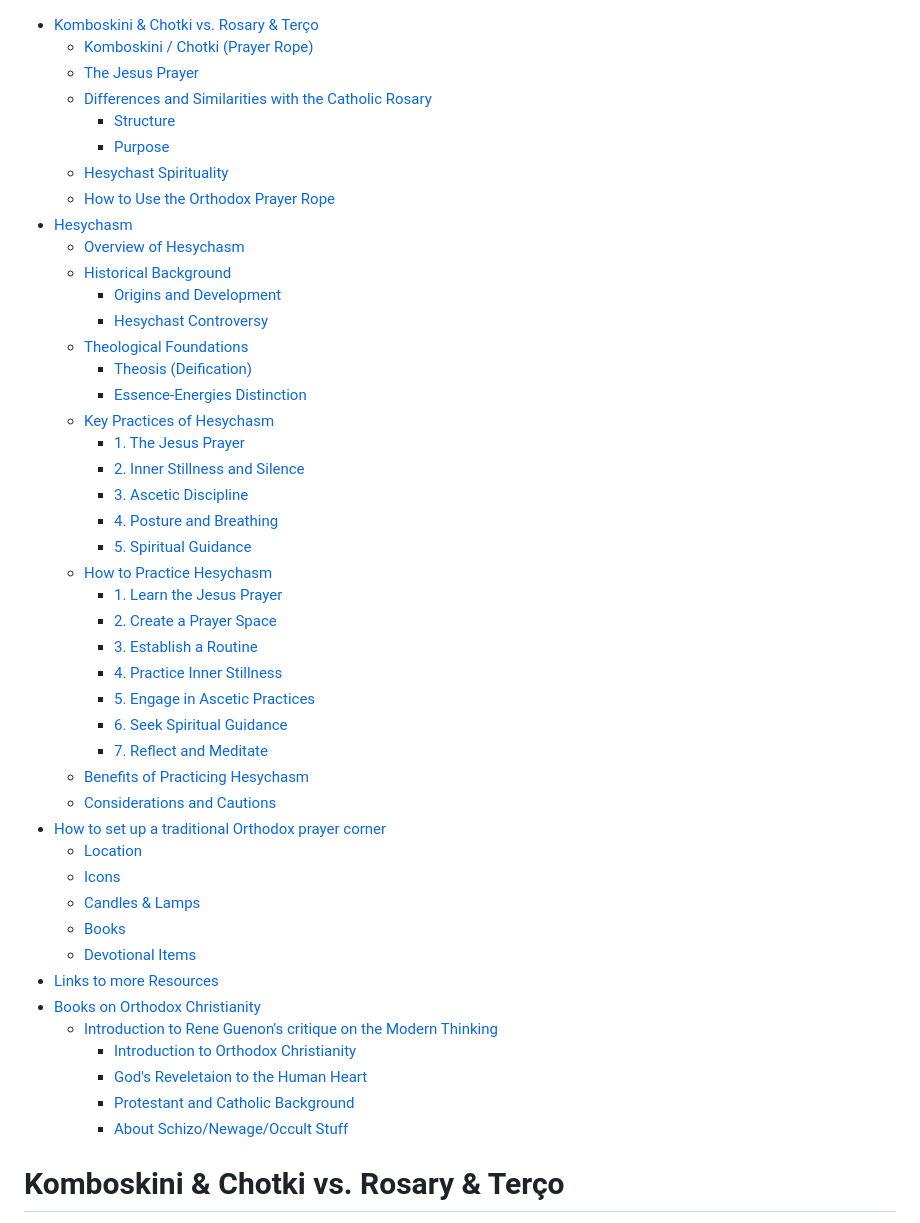
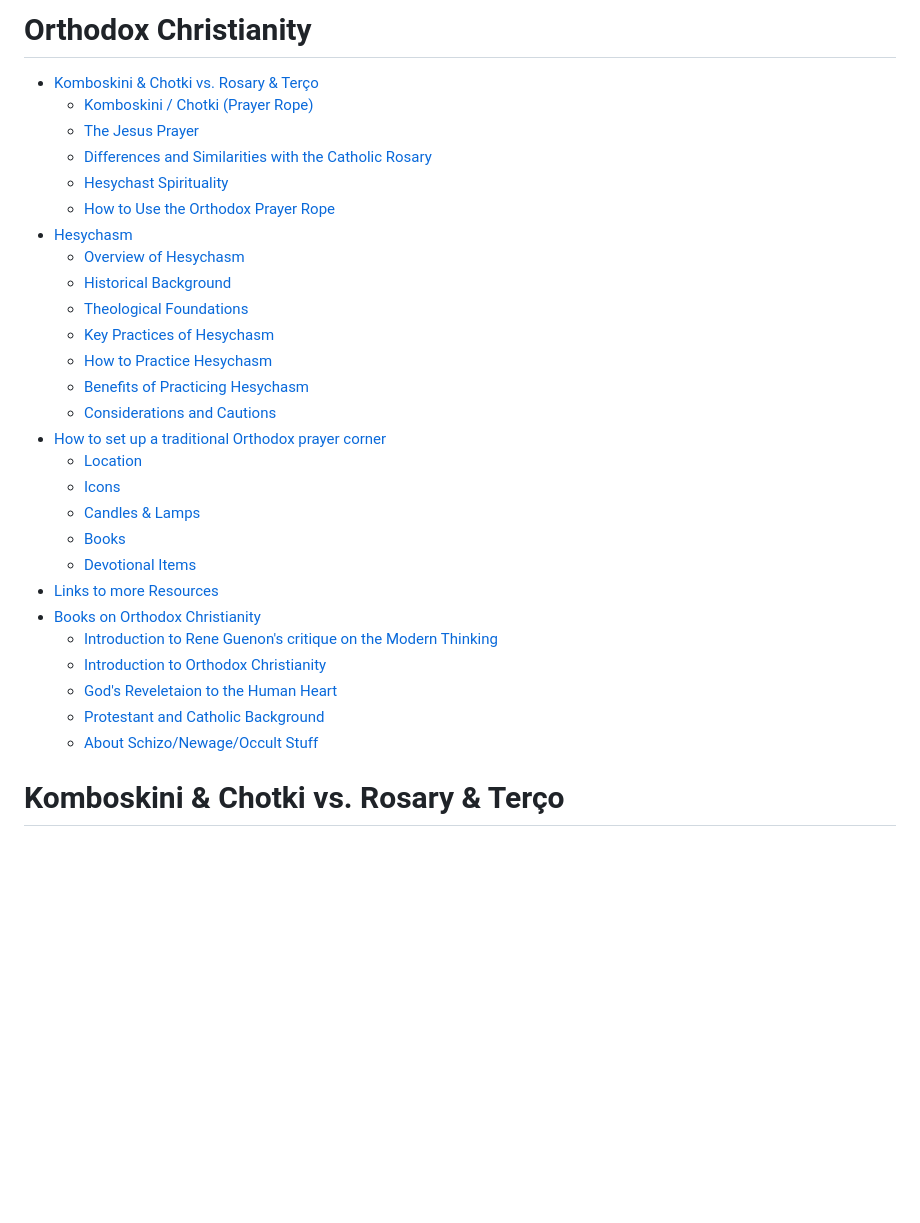
Before and after one commit to GabrielCalheiros/My_Notebook, a Markdown page: orthodox.md, the part around one of its changes. Drawn GitHub-style; blank space fills up the shorter version.

Commit message:
cleaning table of contents

```diff
--- a/orthodox.md
+++ b/orthodox.md
@@ -1,33 +1,17 @@
+# Orthodox Christianity
+
 - [Komboskini \& Chotki vs. Rosary \& Terço](#komboskini--chotki-vs-rosary--terço)
   - [Komboskini / Chotki (Prayer Rope)](#komboskini--chotki-prayer-rope)
   - [The Jesus Prayer](#the-jesus-prayer)
   - [Differences and Similarities with the Catholic Rosary](#differences-and-similarities-with-the-catholic-rosary)
-    - [Structure](#structure)
-    - [Purpose](#purpose)
   - [Hesychast Spirituality](#hesychast-spirituality)
   - [How to Use the Orthodox Prayer Rope](#how-to-use-the-orthodox-prayer-rope)
 - [Hesychasm](#hesychasm)
   - [Overview of Hesychasm](#overview-of-hesychasm)
   - [Historical Background](#historical-background)
-    - [Origins and Development](#origins-and-development)
-    - [Hesychast Controversy](#hesychast-controversy)
   - [Theological Foundations](#theological-foundations)
-    - [Theosis (Deification)](#theosis-deification)
-    - [Essence-Energies Distinction](#essence-energies-distinction)
   - [Key Practices of Hesychasm](#key-practices-of-hesychasm)
-    - [1. The Jesus Prayer](#1-the-jesus-prayer)
-    - [2. Inner Stillness and Silence](#2-inner-stillness-and-silence)
-    - [3. Ascetic Discipline](#3-ascetic-discipline)
-    - [4. Posture and Breathing](#4-posture-and-breathing)
-    - [5. Spiritual Guidance](#5-spiritual-guidance)
   - [How to Practice Hesychasm](#how-to-practice-hesychasm)
-    - [1. Learn the Jesus Prayer](#1-learn-the-jesus-prayer)
-    - [2. Create a Prayer Space](#2-create-a-prayer-space)
-    - [3. Establish a Routine](#3-establish-a-routine)
-    - [4. Practice Inner Stillness](#4-practice-inner-stillness)
-    - [5. Engage in Ascetic Practices](#5-engage-in-ascetic-practices)
-    - [6. Seek Spiritual Guidance](#6-seek-spiritual-guidance)
-    - [7. Reflect and Meditate](#7-reflect-and-meditate)
   - [Benefits of Practicing Hesychasm](#benefits-of-practicing-hesychasm)
   - [Considerations and Cautions](#considerations-and-cautions)
 - [How to set up a traditional Orthodox prayer corner](#how-to-set-up-a-traditional-orthodox-prayer-corner)
@@ -39,10 +23,11 @@
 - [Links to more Resources](#links-to-more-resources)
 - [Books on Orthodox Christianity](#books-on-orthodox-christianity)
   - [Introduction to Rene Guenon's critique on the Modern Thinking](#introduction-to-rene-guenons-critique-on-the-modern-thinking)
-    - [Introduction to Orthodox Christianity](#introduction-to-orthodox-christianity)
-    - [God's Reveletaion to the Human Heart](#gods-reveletaion-to-the-human-heart)
-    - [Protestant and Catholic Background](#protestant-and-catholic-background)
-    - [About Schizo/Newage/Occult Stuff](#about-schizonewageoccult-stuff)
+  - [Introduction to Orthodox Christianity](#introduction-to-orthodox-christianity)
+  - [God's Reveletaion to the Human Heart](#gods-reveletaion-to-the-human-heart)
+  - [Protestant and Catholic Background](#protestant-and-catholic-background)
+  - [About Schizo/Newage/Occult Stuff](#about-schizonewageoccult-stuff)
+
 
 
 # Komboskini & Chotki vs. Rosary & Terço
```
Also changed, not shown: other parts of orthodox.md (+1 -1 lines).
